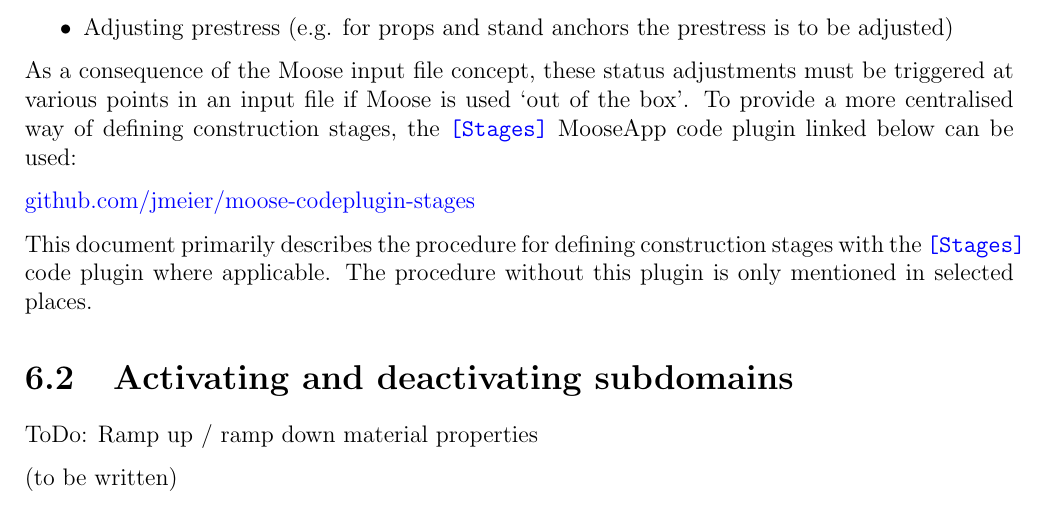
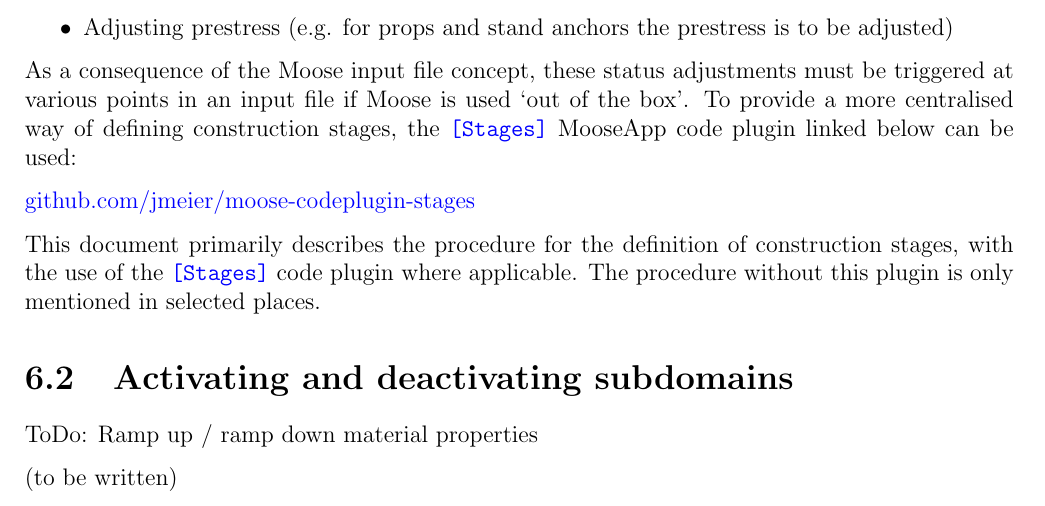
Before and after one commit to jmeier/geotechnical-simulations-with-moose, a LaTeX document (geotechnical-simulations-with-moose.tex, which reads src/chapters/stages.tex): part of page 14 of 19, cut so that both start at the same text. Compiled offline with pdfLaTeX.

Commit message:
tex code formatting

```diff
--- a/src/chapters/stages.tex
+++ b/src/chapters/stages.tex
@@ -31,9 +31,10 @@ box’. To provide a more centralised way of defining construction stages, the
 
 \href{https://github.com/jmeier/moose-codeplugin-stages}{github.com/jmeier/moose-codeplugin-stages}
 
-This document primarily describes the procedure for defining construction
-stages with the \codeword{[Stages]} code plugin where applicable. The procedure
-without this plugin is only mentioned in selected places.
+This document primarily describes the procedure for the definition of
+construction stages, with the use of the \codeword{[Stages]} code plugin where
+applicable. The procedure without this plugin is only mentioned in selected
+places.
 
 \section{Activating and deactivating subdomains}
 \label{chap:stages-subdomain-activation-deactivation}
```
Also changed, not shown: geotechnical-simulations-with-moose.pdf. Lines whose indentation alone changed are shown as unchanged.
